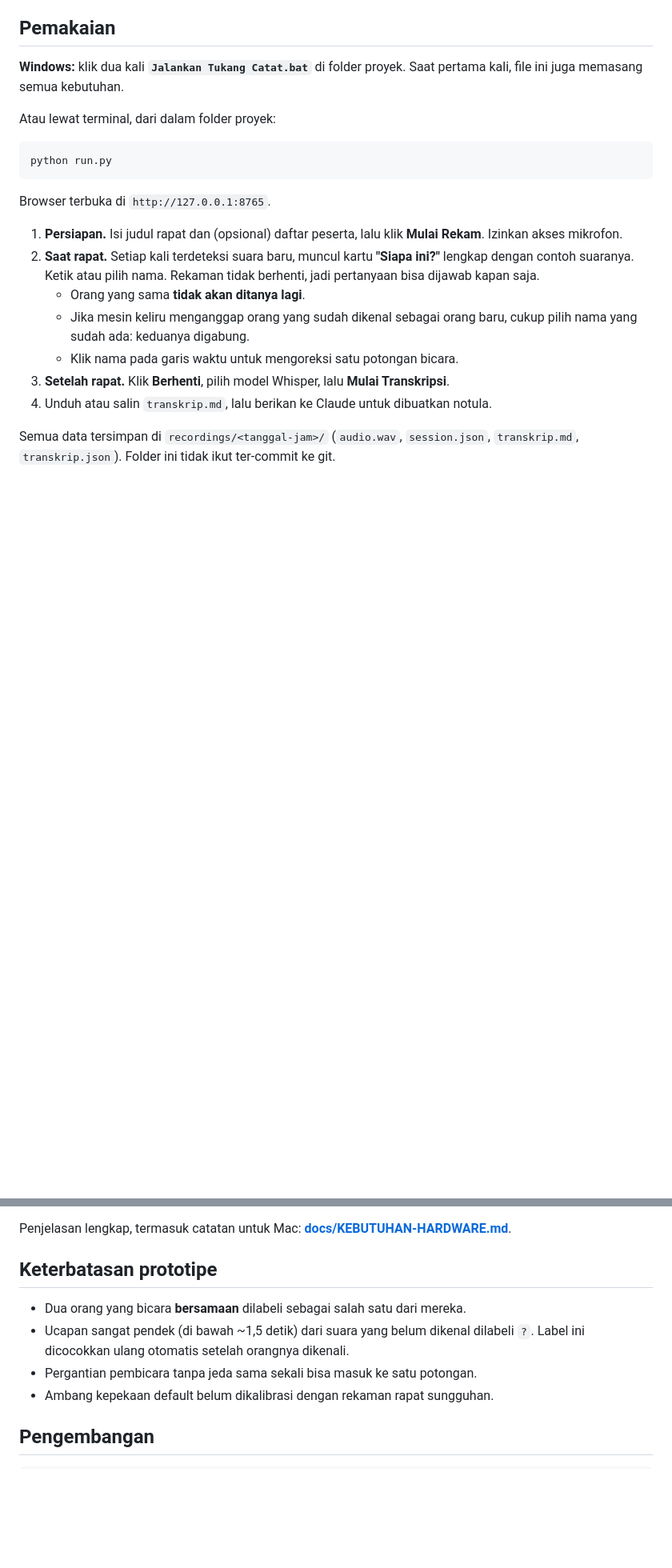
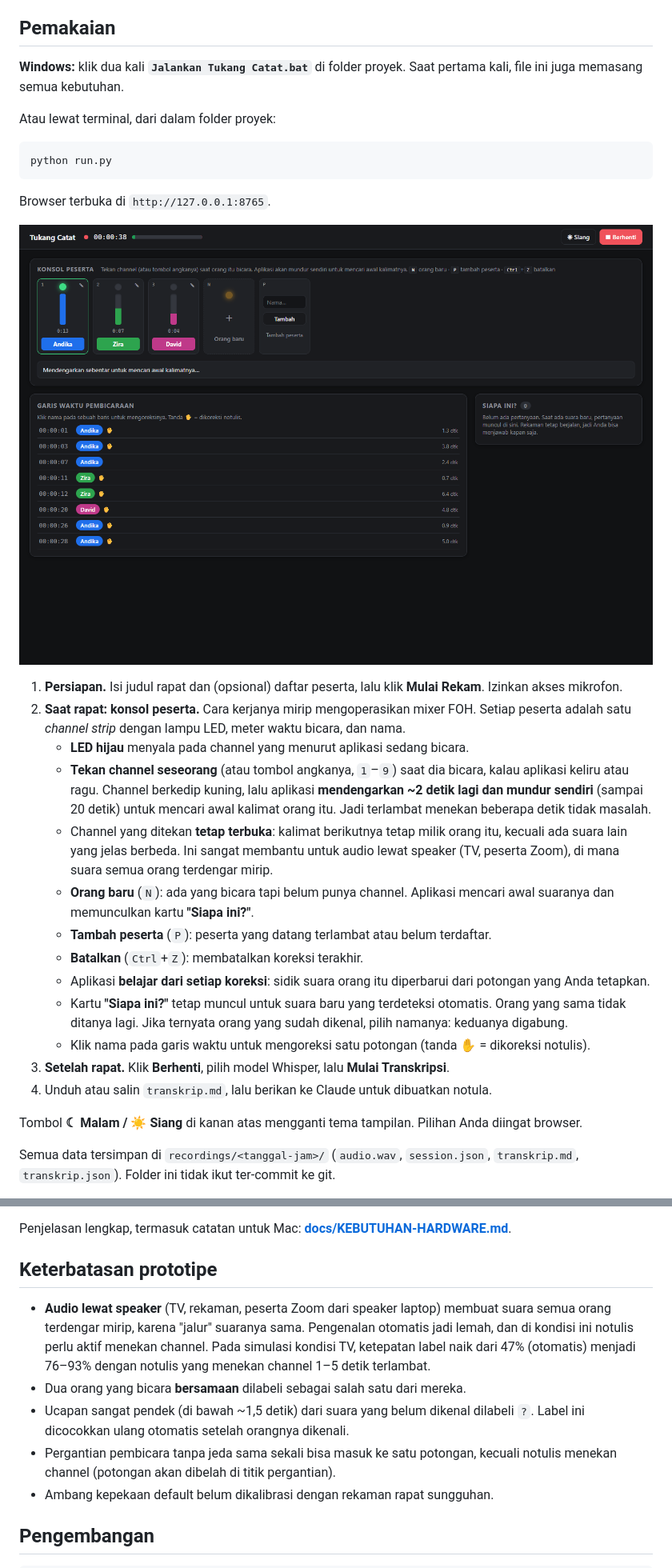
Before and after one commit to faridmaruf-hub/tukang-catat, a Markdown page: README.md, 2 parts joined by grey strips. Shown at 80% size. Rendered like a GitHub page; pictures changed too: docs/gambar/konsol-malam.png (added); blank space fills up the shorter version.

```diff
--- a/README.md
+++ b/README.md
@@ -69,13 +69,23 @@ python run.py
 
 Browser terbuka di `http://127.0.0.1:8765`.
 
+![Konsol peserta (tema malam)](docs/gambar/konsol-malam.png)
+
 1. **Persiapan.** Isi judul rapat dan (opsional) daftar peserta, lalu klik **Mulai Rekam**. Izinkan akses mikrofon.
-2. **Saat rapat.** Setiap kali terdeteksi suara baru, muncul kartu **"Siapa ini?"** lengkap dengan contoh suaranya. Ketik atau pilih nama. Rekaman tidak berhenti, jadi pertanyaan bisa dijawab kapan saja.
-   - Orang yang sama **tidak akan ditanya lagi**.
-   - Jika mesin keliru menganggap orang yang sudah dikenal sebagai orang baru, cukup pilih nama yang sudah ada: keduanya digabung.
-   - Klik nama pada garis waktu untuk mengoreksi satu potongan bicara.
+2. **Saat rapat: konsol peserta.** Cara kerjanya mirip mengoperasikan mixer FOH. Setiap peserta adalah satu *channel strip* dengan lampu LED, meter waktu bicara, dan nama.
+   - **LED hijau** menyala pada channel yang menurut aplikasi sedang bicara.
+   - **Tekan channel seseorang** (atau tombol angkanya, `1`–`9`) saat dia bicara, kalau aplikasi keliru atau ragu. Channel berkedip kuning, lalu aplikasi **mendengarkan ~2 detik lagi dan mundur sendiri** (sampai 20 detik) untuk mencari awal kalimat orang itu. Jadi terlambat menekan beberapa detik tidak masalah.
+   - Channel yang ditekan **tetap terbuka**: kalimat berikutnya tetap milik orang itu, kecuali ada suara lain yang jelas berbeda. Ini sangat membantu untuk audio lewat speaker (TV, peserta Zoom), di mana suara semua orang terdengar mirip.
+   - **Orang baru** (`N`): ada yang bicara tapi belum punya channel. Aplikasi mencari awal suaranya dan memunculkan kartu **"Siapa ini?"**.
+   - **Tambah peserta** (`P`): peserta yang datang terlambat atau belum terdaftar.
+   - **Batalkan** (`Ctrl`+`Z`): membatalkan koreksi terakhir.
+   - Aplikasi **belajar dari setiap koreksi**: sidik suara orang itu diperbarui dari potongan yang Anda tetapkan.
+   - Kartu **"Siapa ini?"** tetap muncul untuk suara baru yang terdeteksi otomatis. Orang yang sama tidak ditanya lagi. Jika ternyata orang yang sudah dikenal, pilih namanya: keduanya digabung.
+   - Klik nama pada garis waktu untuk mengoreksi satu potongan (tanda ✋ = dikoreksi notulis).
 3. **Setelah rapat.** Klik **Berhenti**, pilih model Whisper, lalu **Mulai Transkripsi**.
 4. Unduh atau salin `transkrip.md`, lalu berikan ke Claude untuk dibuatkan notula.
+
+Tombol **☾ Malam / ☀ Siang** di kanan atas mengganti tema tampilan. Pilihan Anda diingat browser.
 
 Semua data tersimpan di `recordings/<tanggal-jam>/` (`audio.wav`, `session.json`, `transkrip.md`, `transkrip.json`). Folder ini tidak ikut ter-commit ke git.
 
@@ -113,9 +123,10 @@ Lebih baik sedikit terlalu sering bertanya, karena itu mudah dikoreksi dengan me
 Penjelasan lengkap, termasuk catatan untuk Mac: **[docs/KEBUTUHAN-HARDWARE.md](docs/KEBUTUHAN-HARDWARE.md)**.
 
 ## Keterbatasan prototipe
+- **Audio lewat speaker** (TV, rekaman, peserta Zoom dari speaker laptop) membuat suara semua orang terdengar mirip, karena "jalur" suaranya sama. Pengenalan otomatis jadi lemah, dan di kondisi ini notulis perlu aktif menekan channel. Pada simulasi kondisi TV, ketepatan label naik dari 47% (otomatis) menjadi 76–93% dengan notulis yang menekan channel 1–5 detik terlambat.
 - Dua orang yang bicara **bersamaan** dilabeli sebagai salah satu dari mereka.
 - Ucapan sangat pendek (di bawah ~1,5 detik) dari suara yang belum dikenal dilabeli `?`. Label ini dicocokkan ulang otomatis setelah orangnya dikenali.
-- Pergantian pembicara tanpa jeda sama sekali bisa masuk ke satu potongan.
+- Pergantian pembicara tanpa jeda sama sekali bisa masuk ke satu potongan, kecuali notulis menekan channel (potongan akan dibelah di titik pergantian).
 - Ambang kepekaan default belum dikalibrasi dengan rekaman rapat sungguhan.
 
 ## Pengembangan
```
Also changed, not shown: docs/gambar/konsol-siang.png (added), 7 other files.
